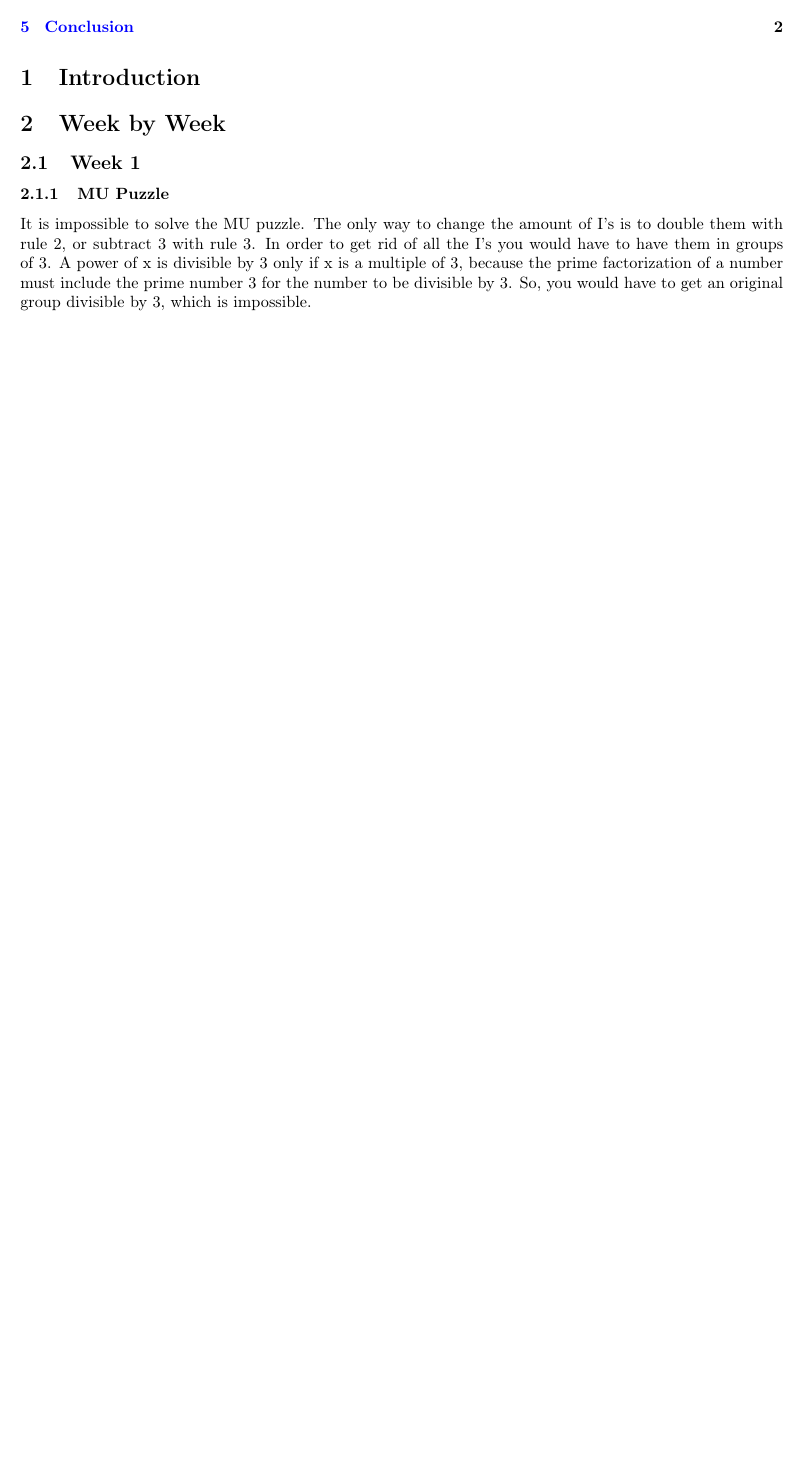
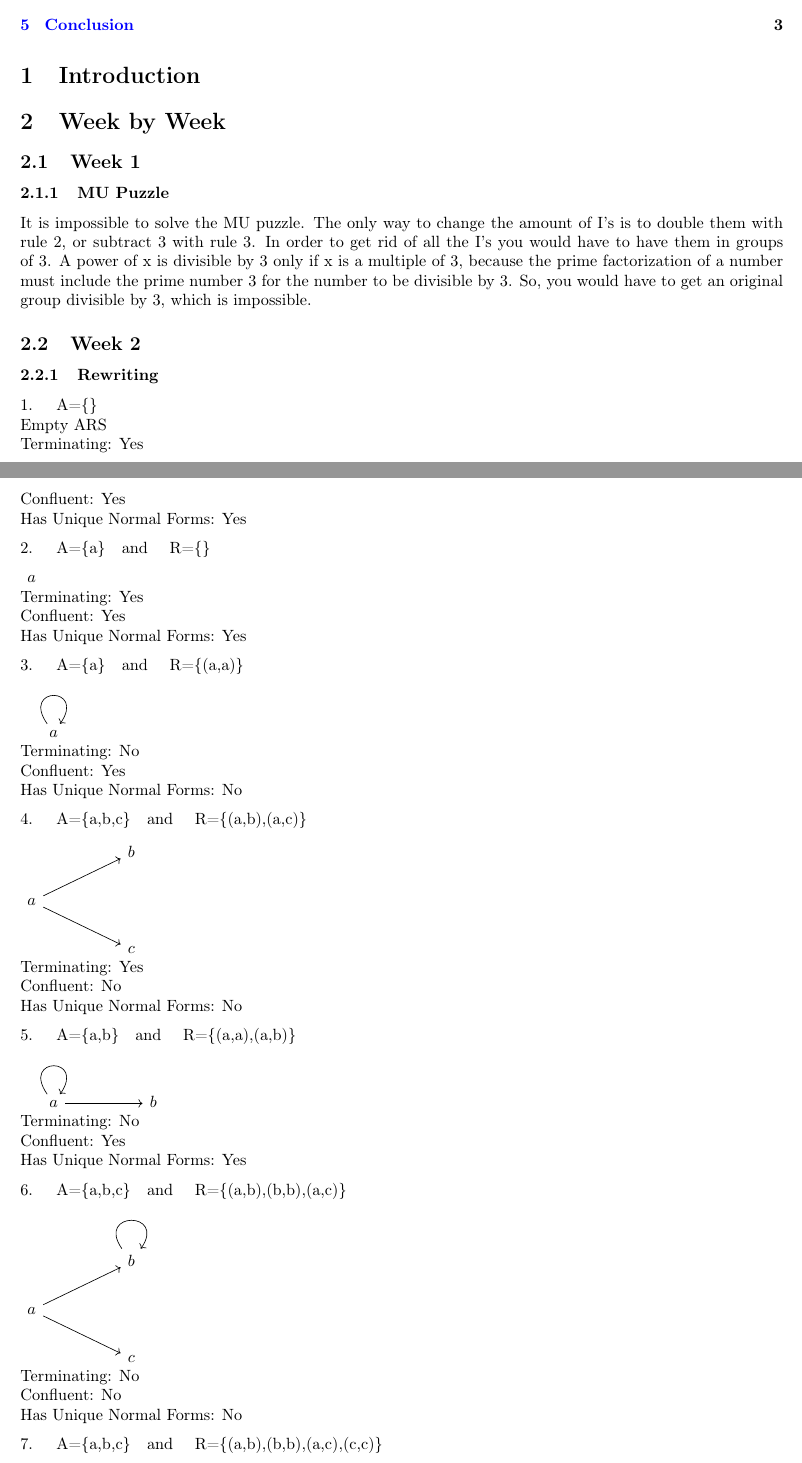
Before and after one commit to annibrown/CPSC-354, a LaTeX paper (report.tex): part of page 1 of 2 before the commit and two parts of pages 1 and 2 of 3 after it, the two joined at a grey line, cut so that both start at the same text, the shorter picture padded with empty space. Compiled offline with pdfLaTeX.

Commit message:
Update report.tex

```diff
--- a/report.tex
+++ b/report.tex
@@ -11,6 +11,8 @@
 \usepackage{color}
 \usepackage{parskip}
 \usepackage{hyperref}
+\usepackage{quiver}
+\usepackage{array}
   \hypersetup{
     colorlinks = true,
     urlcolor = blue,       % color of external links using \href
@@ -89,3 +91,71 @@
 
 It is impossible to solve the MU puzzle. The only way to change the amount of I’s is to double them with rule 2, or subtract 3 with rule 3. In order to get rid of all the I’s you would have to have them in groups of 3. A power of x is divisible by 3 only if x is a multiple of 3, because the prime factorization of a number must include the prime number 3 for the number to be divisible by 3. So, you would have to get an original group divisible by 3, which is impossible.
 
+\subsection{Week 2}
+
+\subsubsection{Rewriting}
+
+1. \quad A=\{\}\\
+Empty ARS\\
+Terminating: Yes\\
+Confluent: Yes\\
+Has Unique Normal Forms: Yes
+
+2. \quad A=\{a\}\quad and \quad {R}=\{\}
+
+\begin{tikzcd}
+	a
+\end{tikzcd}\\
+Terminating: Yes\\
+Confluent: Yes\\
+Has Unique Normal Forms: Yes
+
+3. \quad A=\{a\}\quad and \quad {R}=\{(a,a)\}
+
+\begin{tikzcd}
+	a
+	\arrow[from=1-1, to=1-1, loop, in=55, out=125, distance=10mm]
+\end{tikzcd}\\
+Terminating: No\\
+Confluent: Yes\\
+Has Unique Normal Forms: No
+
+4. \quad A=\{a,b,c\}\quad and \quad {R}=\{(a,b),(a,c)\}
+
+\begin{tikzcd}
+	&& b \\
+	a \\
+	&& c
+	\arrow[from=2-1, to=1-3]
+	\arrow[from=2-1, to=3-3]
+\end{tikzcd}\\
+Terminating: Yes\\
+Confluent: No\\
+Has Unique Normal Forms: No
+
+5. \quad A=\{a,b\}\quad and \quad {R}=\{(a,a),(a,b)\}
+
+\begin{tikzcd}
+	a && b
+	\arrow[from=1-1, to=1-1, loop, in=55, out=125, distance=10mm]
+	\arrow[from=1-1, to=1-3]
+\end{tikzcd}\\
+Terminating: No\\
+Confluent: Yes\\
+Has Unique Normal Forms: Yes
+
+6. \quad A=\{a,b,c\}\quad and \quad {R}=\{(a,b),(b,b),(a,c)\}
+
+\begin{tikzcd}
+	&& b \\
+	a \\
+	&& c
+	\arrow[from=1-3, to=1-3, loop, in=55, out=125, distance=10mm]
+	\arrow[from=2-1, to=1-3]
+	\arrow[from=2-1, to=3-3]
+\end{tikzcd}\\
+Terminating: No\\
+Confluent: No\\
+Has Unique Normal Forms: No
+
+7. \quad A=\{a,b,c\}\quad and \quad {R}=\{(a,b),(b,b),(a,c),(c,c)\}
```
Also changed, not shown: report.tex (57 more changed lines).
